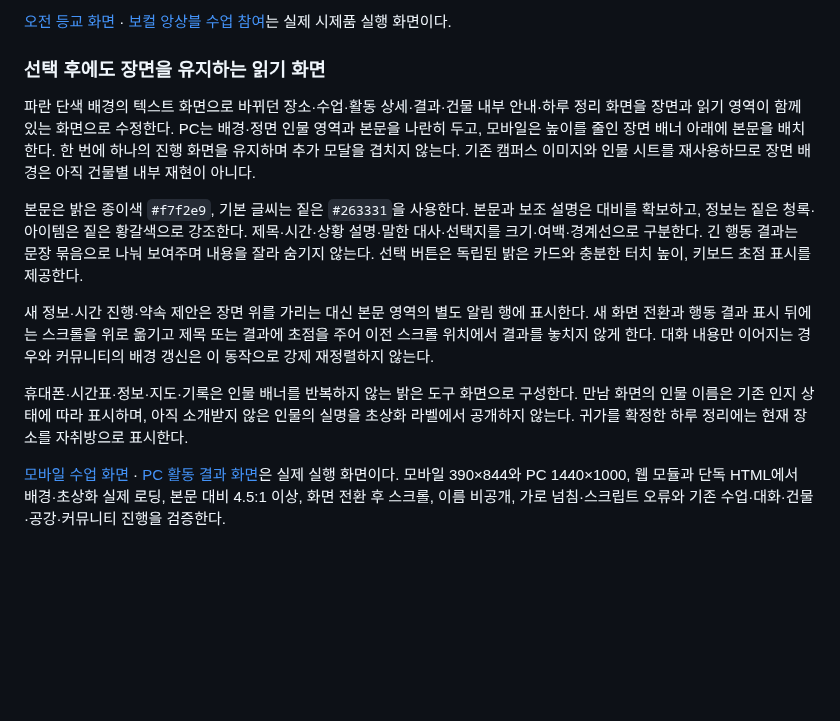
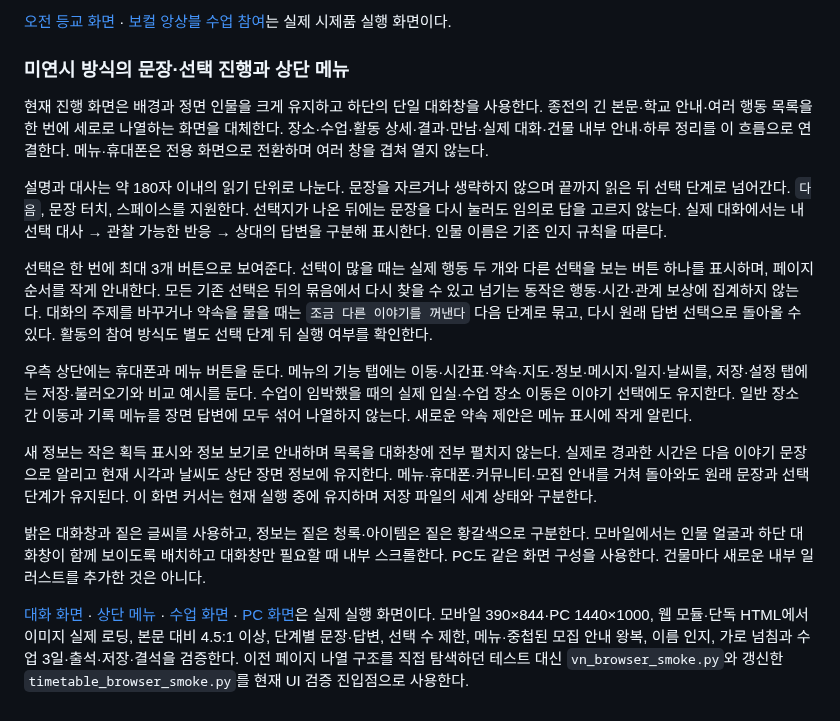
Before and after one commit to rlaxodl0310/-, a Markdown page: docs/ui-direction.md, the part around the change. Drawn GitHub-style; blank space fills up the shorter version.

```diff
--- a/docs/ui-direction.md
+++ b/docs/ui-direction.md
@@ -170,14 +170,18 @@ prototype/ 웹 시제품에서 전용 화면 전환, 활동 취소, 휴대폰
 
 [오전 등교 화면](assets/school-arrival-preview.png) · [보컬 앙상블 수업 참여](assets/classroom-preview.png)는 실제 시제품 실행 화면이다.
 
-### 선택 후에도 장면을 유지하는 읽기 화면
+### 미연시 방식의 문장·선택 진행과 상단 메뉴
 
-파란 단색 배경의 텍스트 화면으로 바뀌던 장소·수업·활동 상세·결과·건물 내부 안내·하루 정리 화면을 장면과 읽기 영역이 함께 있는 화면으로 수정한다. PC는 배경·정면 인물 영역과 본문을 나란히 두고, 모바일은 높이를 줄인 장면 배너 아래에 본문을 배치한다. 한 번에 하나의 진행 화면을 유지하며 추가 모달을 겹치지 않는다. 기존 캠퍼스 이미지와 인물 시트를 재사용하므로 장면 배경은 아직 건물별 내부 재현이 아니다.
+현재 진행 화면은 배경과 정면 인물을 크게 유지하고 하단의 단일 대화창을 사용한다. 종전의 긴 본문·학교 안내·여러 행동 목록을 한 번에 세로로 나열하는 화면을 대체한다. 장소·수업·활동 상세·결과·만남·실제 대화·건물 내부 안내·하루 정리를 이 흐름으로 연결한다. 메뉴·휴대폰은 전용 화면으로 전환하며 여러 창을 겹쳐 열지 않는다.
 
-본문은 밝은 종이색 `#f7f2e9`, 기본 글씨는 짙은 `#263331`을 사용한다. 본문과 보조 설명은 대비를 확보하고, 정보는 짙은 청록·아이템은 짙은 황갈색으로 강조한다. 제목·시간·상황 설명·말한 대사·선택지를 크기·여백·경계선으로 구분한다. 긴 행동 결과는 문장 묶음으로 나눠 보여주며 내용을 잘라 숨기지 않는다. 선택 버튼은 독립된 밝은 카드와 충분한 터치 높이, 키보드 초점 표시를 제공한다.
+설명과 대사는 약 180자 이내의 읽기 단위로 나눈다. 문장을 자르거나 생략하지 않으며 끝까지 읽은 뒤 선택 단계로 넘어간다. `다음`, 문장 터치, 스페이스를 지원한다. 선택지가 나온 뒤에는 문장을 다시 눌러도 임의로 답을 고르지 않는다. 실제 대화에서는 내 선택 대사 → 관찰 가능한 반응 → 상대의 답변을 구분해 표시한다. 인물 이름은 기존 인지 규칙을 따른다.
 
-새 정보·시간 진행·약속 제안은 장면 위를 가리는 대신 본문 영역의 별도 알림 행에 표시한다. 새 화면 전환과 행동 결과 표시 뒤에는 스크롤을 위로 옮기고 제목 또는 결과에 초점을 주어 이전 스크롤 위치에서 결과를 놓치지 않게 한다. 대화 내용만 이어지는 경우와 커뮤니티의 배경 갱신은 이 동작으로 강제 재정렬하지 않는다.
+선택은 한 번에 최대 3개 버튼으로 보여준다. 선택이 많을 때는 실제 행동 두 개와 다른 선택을 보는 버튼 하나를 표시하며, 페이지 순서를 작게 안내한다. 모든 기존 선택은 뒤의 묶음에서 다시 찾을 수 있고 넘기는 동작은 행동·시간·관계 보상에 집계하지 않는다. 대화의 주제를 바꾸거나 약속을 물을 때는 `조금 다른 이야기를 꺼낸다` 다음 단계로 묶고, 다시 원래 답변 선택으로 돌아올 수 있다. 활동의 참여 방식도 별도 선택 단계 뒤 실행 여부를 확인한다.
 
-휴대폰·시간표·정보·지도·기록은 인물 배너를 반복하지 않는 밝은 도구 화면으로 구성한다. 만남 화면의 인물 이름은 기존 인지 상태에 따라 표시하며, 아직 소개받지 않은 인물의 실명을 초상화 라벨에서 공개하지 않는다. 귀가를 확정한 하루 정리에는 현재 장소를 자취방으로 표시한다.
+우측 상단에는 휴대폰과 메뉴 버튼을 둔다. 메뉴의 기능 탭에는 이동·시간표·약속·지도·정보·메시지·일지·날씨를, 저장·설정 탭에는 저장·불러오기와 비교 예시를 둔다. 수업이 임박했을 때의 실제 입실·수업 장소 이동은 이야기 선택에도 유지한다. 일반 장소 간 이동과 기록 메뉴를 장면 답변에 모두 섞어 나열하지 않는다. 새로운 약속 제안은 메뉴 표시에 작게 알린다.
 
-[모바일 수업 화면](assets/classroom-preview.png) · [PC 활동 결과 화면](assets/readability-desktop-preview.png)은 실제 실행 화면이다. 모바일 390×844와 PC 1440×1000, 웹 모듈과 단독 HTML에서 배경·초상화 실제 로딩, 본문 대비 4.5:1 이상, 화면 전환 후 스크롤, 이름 비공개, 가로 넘침·스크립트 오류와 기존 수업·대화·건물·공강·커뮤니티 진행을 검증한다.
+새 정보는 작은 획득 표시와 정보 보기로 안내하며 목록을 대화창에 전부 펼치지 않는다. 실제로 경과한 시간은 다음 이야기 문장으로 알리고 현재 시각과 날씨도 상단 장면 정보에 유지한다. 메뉴·휴대폰·커뮤니티·모집 안내를 거쳐 돌아와도 원래 문장과 선택 단계가 유지된다. 이 화면 커서는 현재 실행 중에 유지하며 저장 파일의 세계 상태와 구분한다.
+
+밝은 대화창과 짙은 글씨를 사용하고, 정보는 짙은 청록·아이템은 짙은 황갈색으로 구분한다. 모바일에서는 인물 얼굴과 하단 대화창이 함께 보이도록 배치하고 대화창만 필요할 때 내부 스크롤한다. PC도 같은 화면 구성을 사용한다. 건물마다 새로운 내부 일러스트를 추가한 것은 아니다.
+
+[대화 화면](assets/vn-dialogue-preview.png) · [상단 메뉴](assets/vn-menu-preview.png) · [수업 화면](assets/classroom-preview.png) · [PC 화면](assets/readability-desktop-preview.png)은 실제 실행 화면이다. 모바일 390×844·PC 1440×1000, 웹 모듈·단독 HTML에서 이미지 실제 로딩, 본문 대비 4.5:1 이상, 단계별 문장·답변, 선택 수 제한, 메뉴·중첩된 모집 안내 왕복, 이름 인지, 가로 넘침과 수업 3일·출석·저장·결석을 검증한다. 이전 페이지 나열 구조를 직접 탐색하던 테스트 대신 `vn_browser_smoke.py`와 갱신한 `timetable_browser_smoke.py`를 현재 UI 검증 진입점으로 사용한다.
```
Also changed, not shown: README.md (+11 -6 lines), docs/world-simulation.md (+12 -0 lines), docs/assets/classroom-preview.png, docs/assets/school-arrival-preview.png, docs/assets/vn-dialogue-preview.png (added), docs/assets/vn-menu-preview.png (added), 12 other files.
